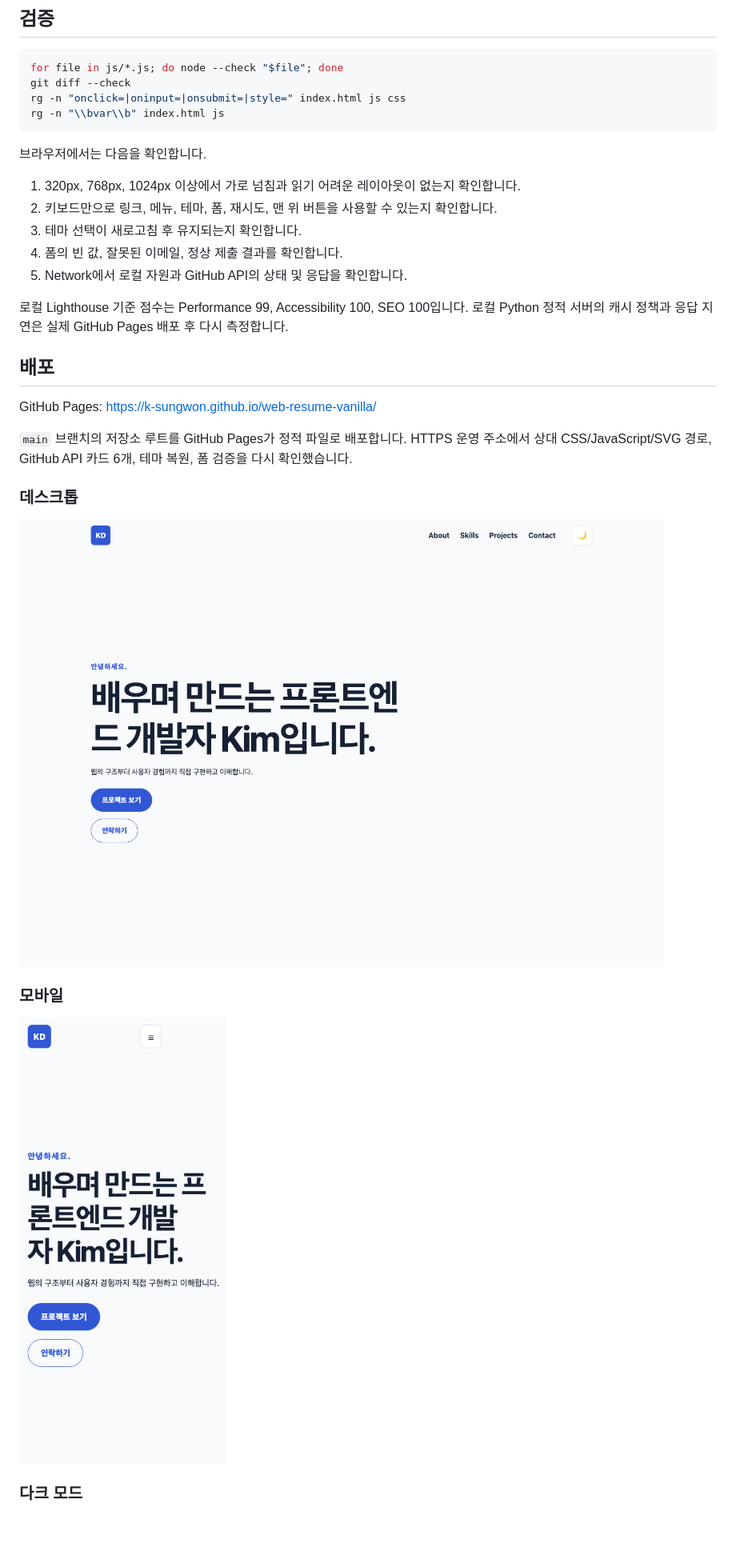
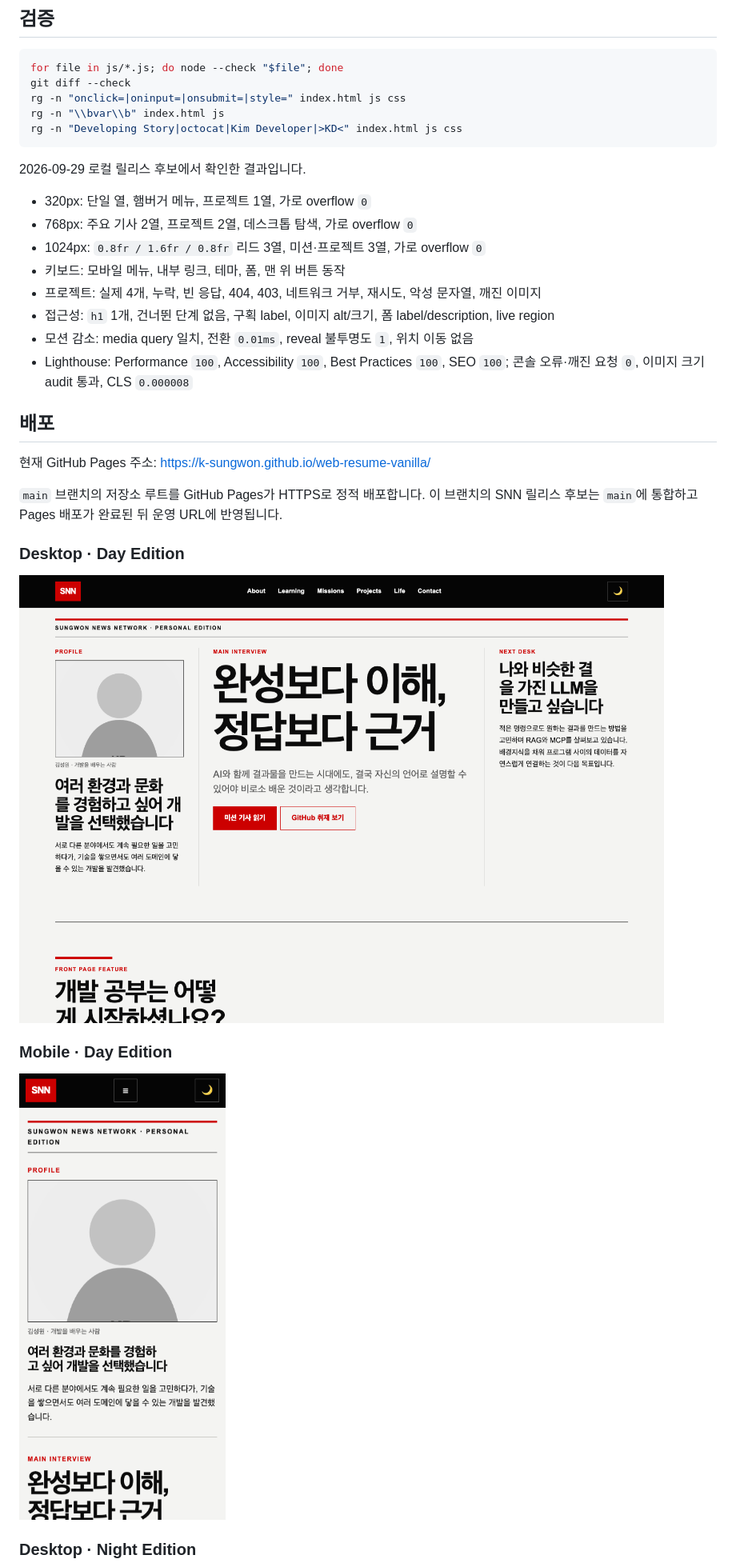
Before and after one commit to k-sungwon/web-resume-vanilla, a Markdown page: README.md, the part around one of its changes. Shown at 80% size. GitHub-like rendering; pictures changed too: images/screenshots/desktop.png, images/screenshots/mobile.png; blank space fills up the shorter version.

Commit message:
docs: verify SNN news resume release

````diff
--- a/README.md
+++ b/README.md
@@ -66,23 +73,25 @@ for file in js/*.js; do node --check "$file"; done
 git diff --check
 rg -n "onclick=|oninput=|onsubmit=|style=" index.html js css
 rg -n "\\bvar\\b" index.html js
+rg -n "Developing Story|octocat|Kim Developer|>KD<" index.html js css
 ```
 
-브라우저에서는 다음을 확인합니다.
+2026-09-29 로컬 릴리스 후보에서 확인한 결과입니다.
 
-1. 320px, 768px, 1024px 이상에서 가로 넘침과 읽기 어려운 레이아웃이 없는지 확인합니다.
-2. 키보드만으로 링크, 메뉴, 테마, 폼, 재시도, 맨 위 버튼을 사용할 수 있는지 확인합니다.
-3. 테마 선택이 새로고침 후 유지되는지 확인합니다.
-4. 폼의 빈 값, 잘못된 이메일, 정상 제출 결과를 확인합니다.
-5. Network에서 로컬 자원과 GitHub API의 상태 및 응답을 확인합니다.
-
-로컬 Lighthouse 기준 점수는 Performance 99, Accessibility 100, SEO 100입니다. 로컬 Python 정적 서버의 캐시 정책과 응답 지연은 실제 GitHub Pages 배포 후 다시 측정합니다.
+* 320px: 단일 열, 햄버거 메뉴, 프로젝트 1열, 가로 overflow `0`
+* 768px: 주요 기사 2열, 프로젝트 2열, 데스크톱 탐색, 가로 overflow `0`
+* 1024px: `0.8fr / 1.6fr / 0.8fr` 리드 3열, 미션·프로젝트 3열, 가로 overflow `0`
+* 키보드: 모바일 메뉴, 내부 링크, 테마, 폼, 맨 위 버튼 동작
+* 프로젝트: 실제 4개, 누락, 빈 응답, 404, 403, 네트워크 거부, 재시도, 악성 문자열, 깨진 이미지
+* 접근성: `h1` 1개, 건너뛴 단계 없음, 구획 label, 이미지 alt/크기, 폼 label/description, live region
+* 모션 감소: media query 일치, 전환 `0.01ms`, reveal 불투명도 `1`, 위치 이동 없음
+* Lighthouse: Performance `100`, Accessibility `100`, Best Practices `100`, SEO `100`; 콘솔 오류·깨진 요청 `0`, 이미지 크기 audit 통과, CLS `0.000008`
 
 ## 배포
 
-GitHub Pages: [https://k-sungwon.github.io/web-resume-vanilla/](https://k-sungwon.github.io/web-resume-vanilla/)
+현재 GitHub Pages 주소: [https://k-sungwon.github.io/web-resume-vanilla/](https://k-sungwon.github.io/web-resume-vanilla/)
 
-`main` 브랜치의 저장소 루트를 GitHub Pages가 정적 파일로 배포합니다. HTTPS 운영 주소에서 상대 CSS/JavaScript/SVG 경로, GitHub API 카드 6개, 테마 복원, 폼 검증을 다시 확인했습니다.
+`main` 브랜치의 저장소 루트를 GitHub Pages가 HTTPS로 정적 배포합니다. 이 브랜치의 SNN 릴리스 후보는 `main`에 통합하고 Pages 배포가 완료된 뒤 운영 URL에 반영됩니다.
 
-### 데스크톱
+### Desktop · Day Edition
 
@@ -90,3 +99,3 @@ GitHub Pages: [https://k-sungwon.github.io/web-resume-vanilla/](https://k-sungwo
 
-### 모바일
+### Mobile · Day Edition
 
@@ -94,3 +103,3 @@ GitHub Pages: [https://k-sungwon.github.io/web-resume-vanilla/](https://k-sungwo
 
-### 다크 모드
+### Desktop · Night Edition
 
````
Also changed, not shown: other parts of README.md (+43 -36 lines), docs/learning/checkpoints.md (+19 -0 lines), docs/learning/status.md (+13 -5 lines), images/screenshots/dark.png, 1 other file.
